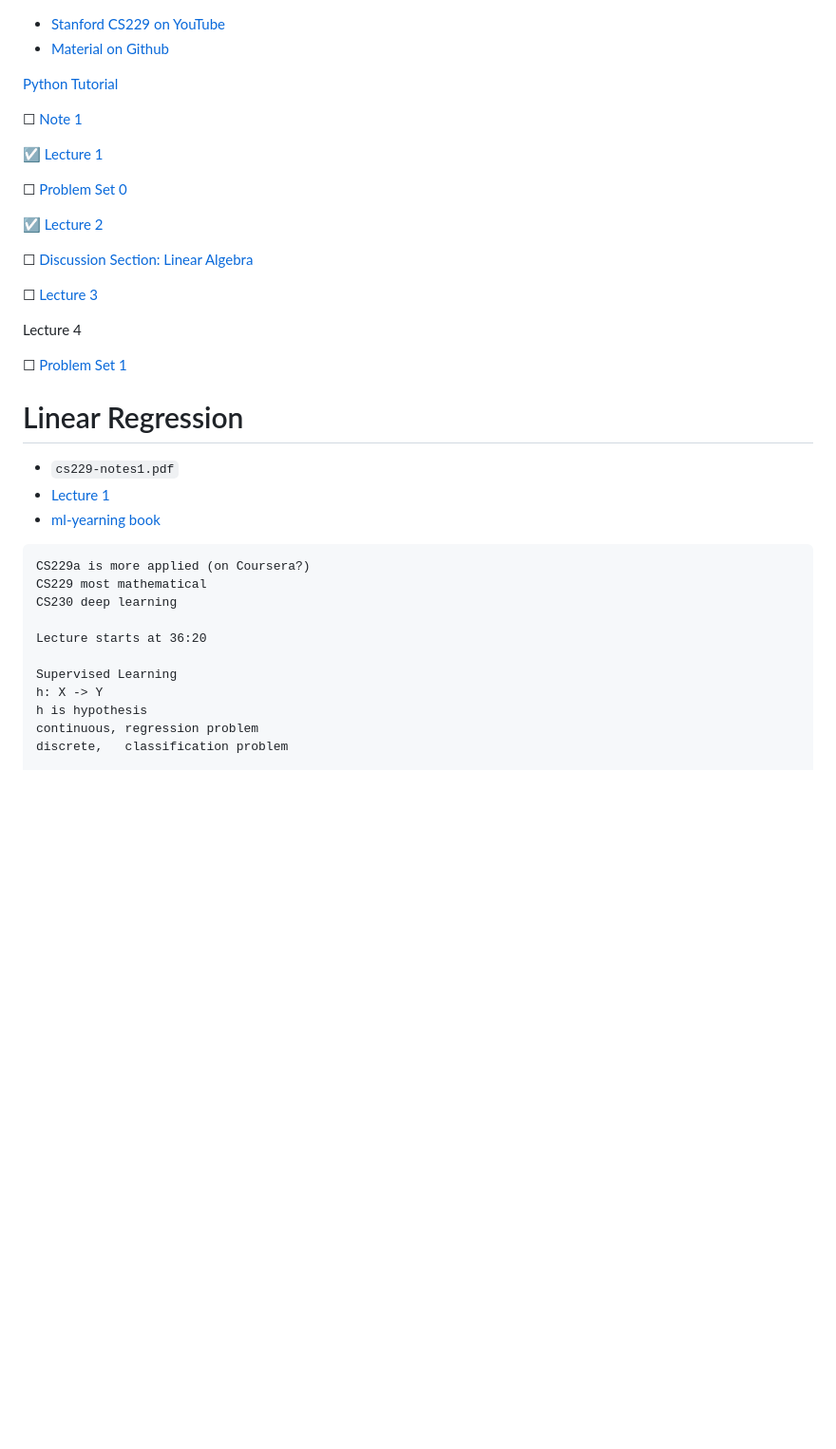
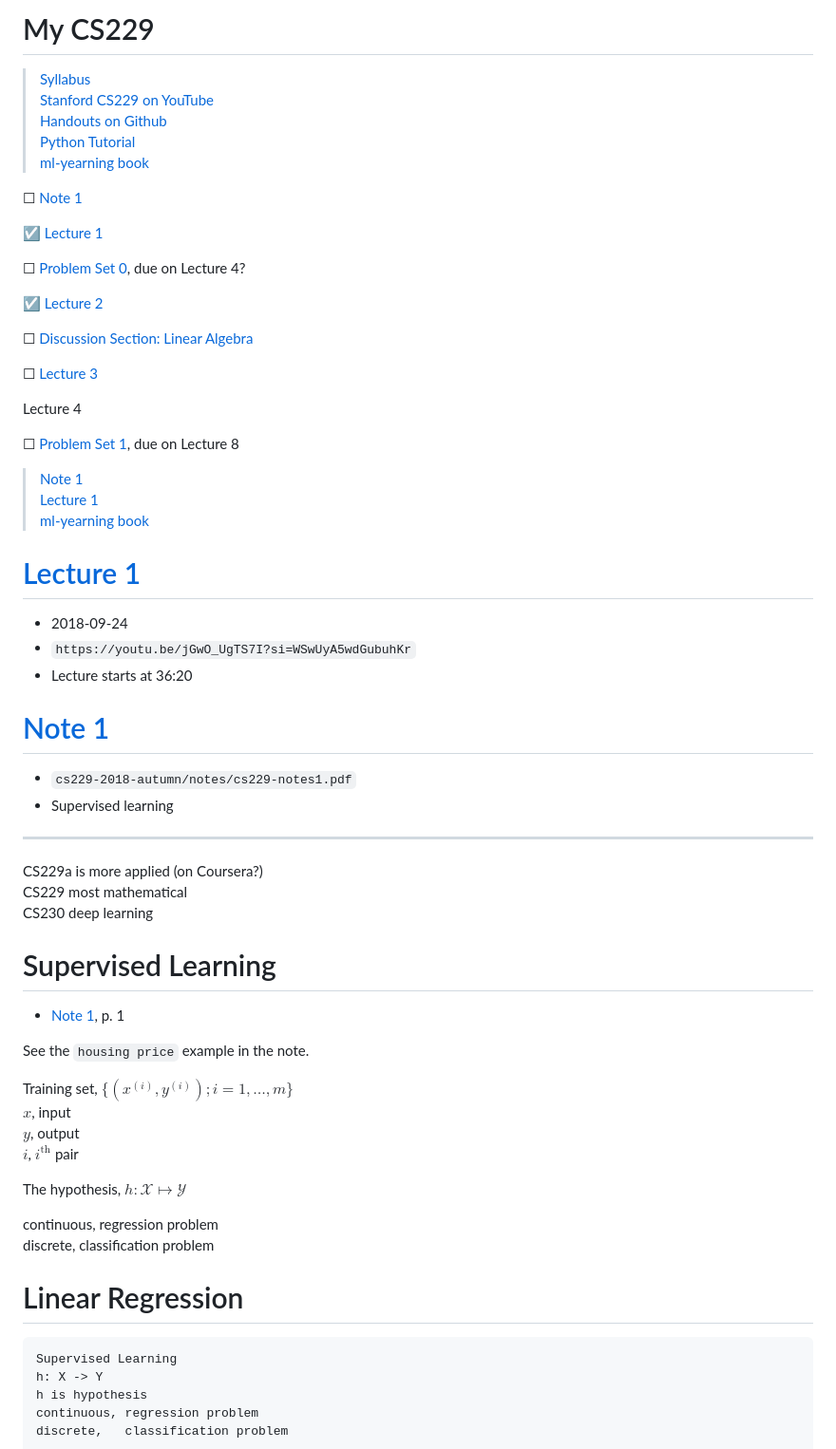
Before and after one commit to ykyang/org.allnix.work, a Markdown page: stanford_cs229/README.md, the part around the change printed below. Shown: that part at 95% size. GitHub-like rendering; blank space fills up the shorter version.

Commit message:
Update CS229

````diff
--- a/stanford_cs229/README.md
+++ b/stanford_cs229/README.md
@@ -1,17 +1,17 @@
+# My CS229
 
-
-* [Stanford CS229 on YouTube](https://www.youtube.com/playlist?list=PLoROMvodv4rMiGQp3WXShtMGgzqpfVfbU)
-* [Material on Github](https://github.com/maxim5/cs229-2018-autumn)
-
-
-[Python Tutorial](./cs229-2018-autumn/section/cs229_python_tutorial/cs229_python_friday.pdf)
+> [Syllabus](./cs229-2018-autumn/syllabus-autumn2018.html)
+> [Stanford CS229 on YouTube](https://youtube.com/playlist?list=PLoROMvodv4rMiGQp3WXShtMGgzqpfVfbU&si=kS07gMKIi_NB2Rlm)
+> [Handouts on Github](https://github.com/maxim5/cs229-2018-autumn)
+> [Python Tutorial](./cs229-2018-autumn/section/cs229_python_tutorial/cs229_python_friday.pdf)
+> [ml-yearning book](https://github.com/yennlh/ml-yearning)
 
 
 ☐ [Note 1](./cs229-2018-autumn/notes/cs229-notes1.pdf)
 
 ☑ [Lecture 1](https://www.youtube.com/watch?v=jGwO_UgTS7I&list=PLoROMvodv4rMiGQp3WXShtMGgzqpfVfbU&index=1&t=1279s)
 
-☐ [Problem Set 0](./cs229-2018-autumn/problem-sets/PS0/ps0.pdf)
+☐ [Problem Set 0](./cs229-2018-autumn/problem-sets/PS0/ps0.pdf), due on Lecture 4?
 
 ☑ [Lecture 2](https://www.youtube.com/watch?v=4b4MUYve_U8&list=PLoROMvodv4rMiGQp3WXShtMGgzqpfVfbU&index=2)
 
@@ -21,24 +21,53 @@
 
 Lecture 4
 
-☐ [Problem Set 1](./cs229-2018-autumn/problem-sets/PS1/ps1.pdf)
+☐ [Problem Set 1](./cs229-2018-autumn/problem-sets/PS1/ps1.pdf), due on Lecture 8
 
 
+
+> [Note 1](./cs229-2018-autumn/notes/cs229-notes1.pdf)
+> [Lecture 1](https://youtu.be/jGwO_UgTS7I?si=WSwUyA5wdGubuhKr)
+> [ml-yearning book](https://github.com/yennlh/ml-yearning)
+
+
+
+# [Lecture 1](https://youtu.be/jGwO_UgTS7I?si=WSwUyA5wdGubuhKr)
+* 2018-09-24
+* `https://youtu.be/jGwO_UgTS7I?si=WSwUyA5wdGubuhKr`
+* Lecture starts at 36:20
+
+
+# [Note 1](./cs229-2018-autumn/notes/cs229-notes1.pdf)
+* `cs229-2018-autumn/notes/cs229-notes1.pdf`
+* Supervised learning
+
+---
+
+CS229a is more applied (on Coursera?)
+CS229 most mathematical
+CS230 deep learning
+
+# Supervised Learning
+* [Note 1](./cs229-2018-autumn/notes/cs229-notes1.pdf), p. 1
+
+See the `housing price` example in the note.
+
+Training set, $\{(x^{(i)}, y^{(i)}); i = 1, \ldots, m\}$
+$x$, input
+$y$, output
+$i$, $i^\text{th}$ pair
+
+The hypothesis, $h: \mathcal{X} \mapsto \mathcal{Y}$
+
+continuous, regression problem
+discrete,   classification problem
 
 
 # Linear Regression
 
-* `cs229-notes1.pdf`
-* [Lecture 1](https://www.youtube.com/watch?v=jGwO_UgTS7I&list=PLoROMvodv4rMiGQp3WXShtMGgzqpfVfbU&index=1&t=1279s)
-* [ml-yearning book](https://github.com/yennlh/ml-yearning)
+
 
 ```default
-CS229a is more applied (on Coursera?)
-CS229 most mathematical
-CS230 deep learning
-
-Lecture starts at 36:20
-
 Supervised Learning
 h: X -> Y
 h is hypothesis
````
Also changed, not shown: other parts of stanford_cs229/README.md (+24 -10 lines).
